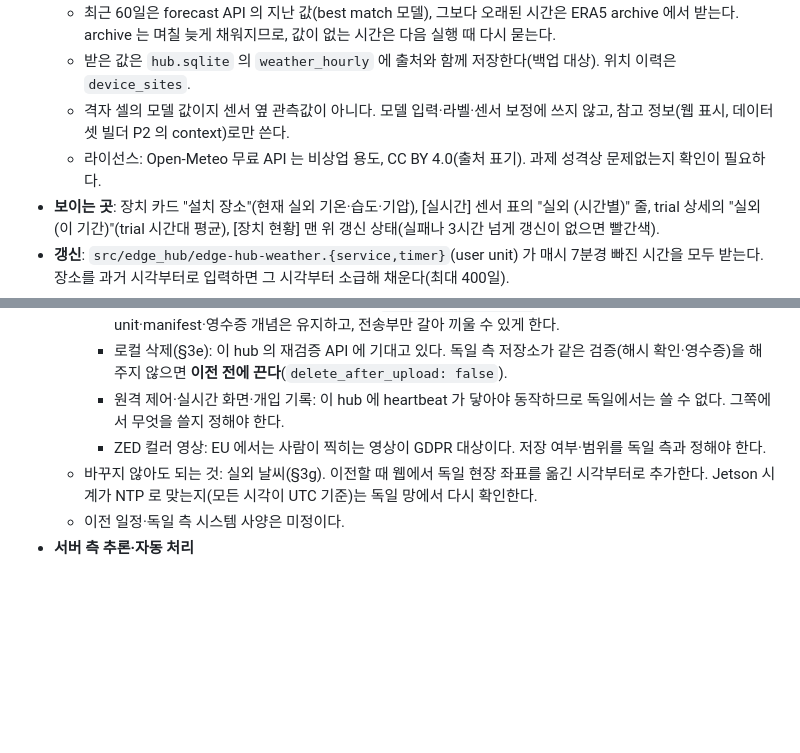
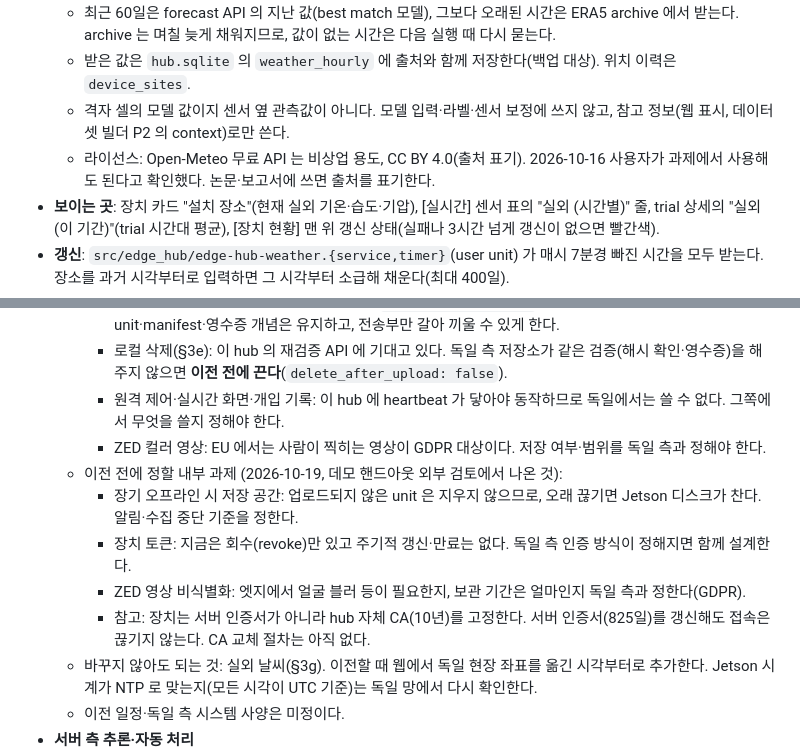
Before and after one commit to mskim0114/multi_sensor_anomaly_detection, a Markdown page: docs/EDGE_HUB.md, 2 parts joined by grey strips. GitHub-like rendering; blank space fills up the shorter version.

Commit message:
EDGE_HUB: Open-Meteo license confirmed; Germany pre-move internal items
- §3g: Open-Meteo use confirmed by the user (2026-10-16); credit when published.
- §6: items to settle before the Germany move, raised by an external review of
  the demo handout: disk policy for long offline periods (unuploaded units are
  never deleted), device token rotation/expiry (only revoke today), ZED image
  anonymisation and retention (GDPR). Notes that devices pin the hub's own CA
  (10 y), so server certificate renewal (825 d) does not break them.

Co-Authored-By: Claude Opus 5.5 <noreply@anthropic.com>

```diff
--- a/docs/EDGE_HUB.md
+++ b/docs/EDGE_HUB.md
@@ -294,7 +294,7 @@ Jetson 저장 공간이 차지 않도록, 서버에 올라가 검증된 unit 은
   - 최근 60일은 forecast API 의 지난 값(best match 모델), 그보다 오래된 시간은 ERA5 archive 에서 받는다. archive 는 며칠 늦게 채워지므로, 값이 없는 시간은 다음 실행 때 다시 묻는다.
   - 받은 값은 `hub.sqlite` 의 `weather_hourly` 에 출처와 함께 저장한다(백업 대상). 위치 이력은 `device_sites`.
   - 격자 셀의 모델 값이지 센서 옆 관측값이 아니다. 모델 입력·라벨·센서 보정에 쓰지 않고, 참고 정보(웹 표시, 데이터셋 빌더 P2 의 context)로만 쓴다.
-  - 라이선스: Open-Meteo 무료 API 는 비상업 용도, CC BY 4.0(출처 표기). 과제 성격상 문제없는지 확인이 필요하다.
+  - 라이선스: Open-Meteo 무료 API 는 비상업 용도, CC BY 4.0(출처 표기). 2026-10-16 사용자가 과제에서 사용해도 된다고 확인했다. 논문·보고서에 쓰면 출처를 표기한다.
 - **보이는 곳**: 장치 카드 "설치 장소"(현재 실외 기온·습도·기압), [실시간] 센서 표의 "실외 (시간별)" 줄, trial 상세의 "실외 (이 기간)"(trial 시간대 평균), [장치 현황] 맨 위 갱신 상태(실패나 3시간 넘게 갱신이 없으면 빨간색).
 - **갱신**: `src/edge_hub/edge-hub-weather.{service,timer}`(user unit) 가 매시 7분경 빠진 시간을 모두 받는다. 장소를 과거 시각부터로 입력하면 그 시각부터 소급해 채운다(최대 400일).
 - **독일에서도 그대로 동작하는 이유**: 필요한 것은 좌표와 UTC 시각뿐이다. Jetson 이 이 hub 에 닿지 않아도 된다. 옮길 때 독일 현장 좌표를 이전 시각부터로 입력하면, 독일 측 DB 를 거쳐 나중에 가져온 데이터에도 장치 ID 와 UTC 시각으로 실외 날씨를 붙일 수 있다.
@@ -401,6 +401,11 @@ cp jetson_deploy/uplink/factory-uplink.service ~/.config/systemd/user/ && system
     - 로컬 삭제(§3e): 이 hub 의 재검증 API 에 기대고 있다. 독일 측 저장소가 같은 검증(해시 확인·영수증)을 해 주지 않으면 **이전 전에 끈다**(`delete_after_upload: false`).
     - 원격 제어·실시간 화면·개입 기록: 이 hub 에 heartbeat 가 닿아야 동작하므로 독일에서는 쓸 수 없다. 그쪽에서 무엇을 쓸지 정해야 한다.
     - ZED 컬러 영상: EU 에서는 사람이 찍히는 영상이 GDPR 대상이다. 저장 여부·범위를 독일 측과 정해야 한다.
+  - 이전 전에 정할 내부 과제 (2026-10-19, 데모 핸드아웃 외부 검토에서 나온 것):
+    - 장기 오프라인 시 저장 공간: 업로드되지 않은 unit 은 지우지 않으므로, 오래 끊기면 Jetson 디스크가 찬다. 알림·수집 중단 기준을 정한다.
+    - 장치 토큰: 지금은 회수(revoke)만 있고 주기적 갱신·만료는 없다. 독일 측 인증 방식이 정해지면 함께 설계한다.
+    - ZED 영상 비식별화: 엣지에서 얼굴 블러 등이 필요한지, 보관 기간은 얼마인지 독일 측과 정한다(GDPR).
+    - 참고: 장치는 서버 인증서가 아니라 hub 자체 CA(10년)를 고정한다. 서버 인증서(825일)를 갱신해도 접속은 끊기지 않는다. CA 교체 절차는 아직 없다.
   - 바꾸지 않아도 되는 것: 실외 날씨(§3g). 이전할 때 웹에서 독일 현장 좌표를 옮긴 시각부터로 추가한다. Jetson 시계가 NTP 로 맞는지(모든 시각이 UTC 기준)는 독일 망에서 다시 확인한다.
   - 이전 일정·독일 측 시스템 사양은 미정이다.
 - **서버 측 추론·자동 처리**
```
